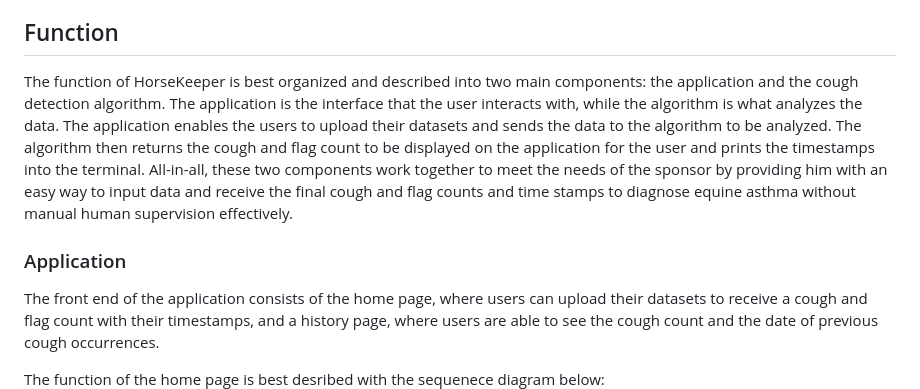
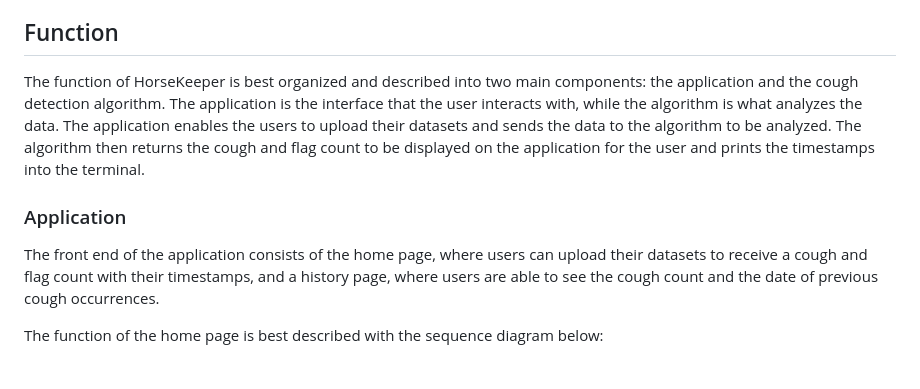
Before and after one commit to yna-arpon/horse-keeper, a Markdown page: README.md, the part around one of its changes. GitHub-like rendering; blank space fills up the shorter version.

```diff
--- a/README.md
+++ b/README.md
@@ -9,12 +9,12 @@ HorseKeeper can be accessed [here](https://horsekeeper.herokuapp.com/)
 - **Timestamps:** The points in time within the datasets where a cough or flag may have occurred.
 
 ## Function
-The function of HorseKeeper is best organized and described into two main components: the application and the cough detection algorithm. The application is the interface that the user interacts with, while the algorithm is what analyzes the data. The application enables the users to upload their datasets and sends the data to the algorithm to be analyzed. The algorithm then returns the cough and flag count to be displayed on the application for the user and prints the timestamps into the terminal. All-in-all, these two components work together to meet the needs of the sponsor by providing him with an easy way to input data and receive the final cough and flag counts and time stamps to diagnose equine asthma without manual human supervision effectively.
+The function of HorseKeeper is best organized and described into two main components: the application and the cough detection algorithm. The application is the interface that the user interacts with, while the algorithm is what analyzes the data. The application enables the users to upload their datasets and sends the data to the algorithm to be analyzed. The algorithm then returns the cough and flag count to be displayed on the application for the user and prints the timestamps into the terminal.
 
 ### Application
 The front end of the application consists of the home page, where users can upload their datasets to receive a cough and flag count with their timestamps, and a history page, where users are able to see the cough count and the date of previous cough occurrences.
 
-The function of the home page is best desribed with the sequenece diagram below:
+The function of the home page is best described with the sequence diagram below:
 ![Home Page Sequence Diagram](static/images/readme_imgs/homeSequenceDiagram.png)
 
 The function of the history page is best described with the sequence diagram below:
```
Also changed, not shown: other parts of README.md (+12 -15 lines).
